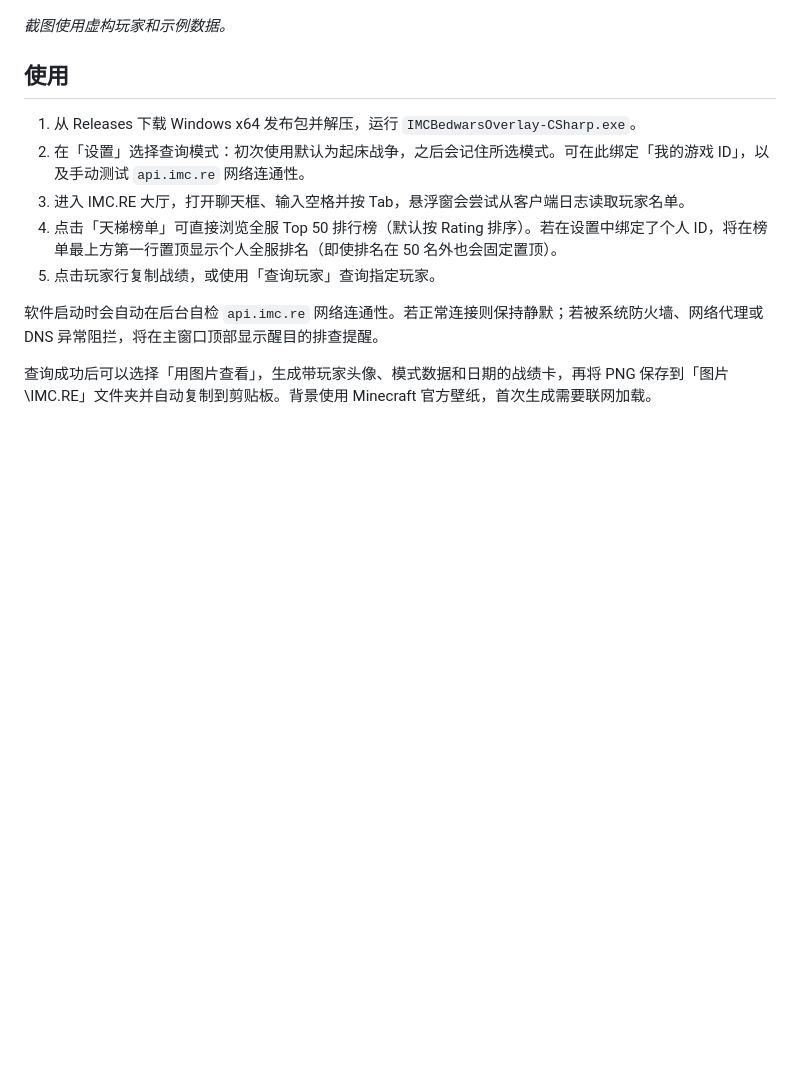
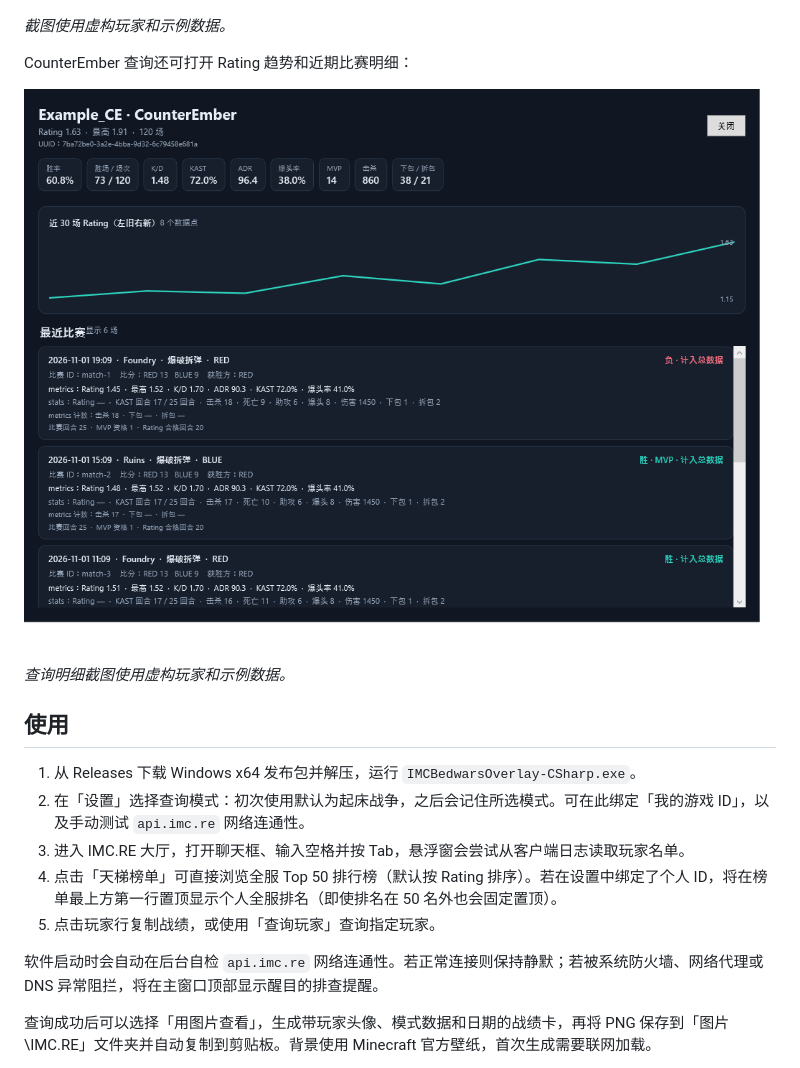
Before and after one commit to Lonivxy/imc-overlay, a Markdown page: README.md, the part around one of its changes. GitHub-like rendering; pictures changed too: docs/images/counterember-details.png (added); blank space fills up the shorter version.

```diff
--- a/README.md
+++ b/README.md
@@ -5,6 +5,12 @@
 ![悬浮窗界面示例](docs/images/overlay.png)
 
 *截图使用虚构玩家和示例数据。*
+
+CounterEmber 查询还可打开 Rating 趋势和近期比赛明细：
+
+![CounterEmber 近期比赛与 Rating 趋势](docs/images/counterember-details.png)
+
+*查询明细截图使用虚构玩家和示例数据。*
 
 ## 使用
 
```
Also changed, not shown: other parts of README.md (+22 -10 lines), 11 other files.
